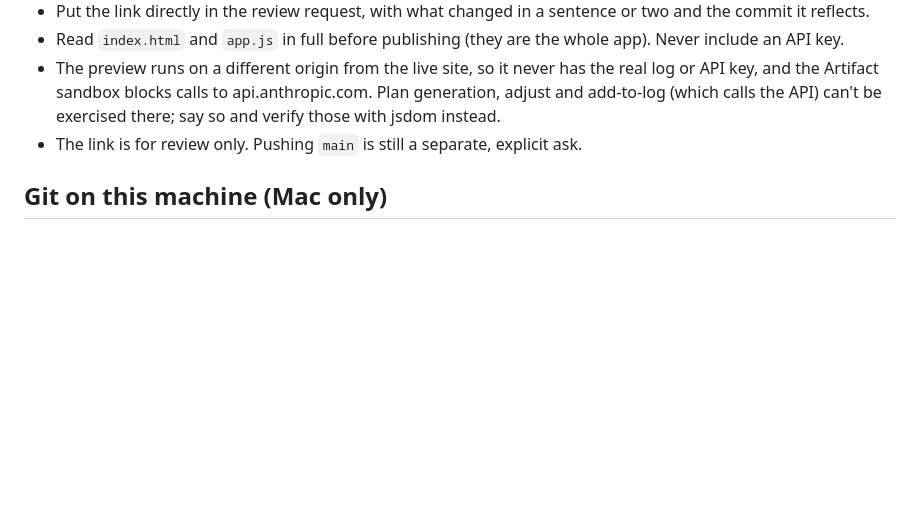
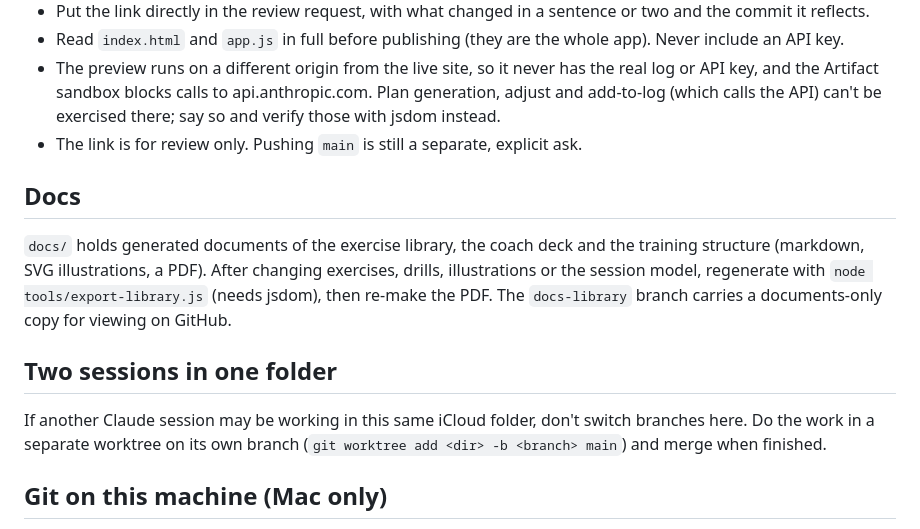
Before and after one commit to 6m7cvk2vj5-del/beta-log, a Markdown page: CLAUDE.md, the part around the change. Drawn GitHub-style; blank space fills up the shorter version.

Commit message:
CLAUDE.md: docs export and working alongside another session
Co-Authored-By: Claude Sonnet 5.5 <noreply@anthropic.com>

```diff
--- a/CLAUDE.md
+++ b/CLAUDE.md
@@ -32,6 +32,14 @@ Whenever asking the user to review a change before it goes to `main`, include a
 - The preview runs on a different origin from the live site, so it never has the real log or API key, and the Artifact sandbox blocks calls to api.anthropic.com. Plan generation, adjust and add-to-log (which calls the API) can't be exercised there; say so and verify those with jsdom instead.
 - The link is for review only. Pushing `main` is still a separate, explicit ask.
 
+## Docs
+
+`docs/` holds generated documents of the exercise library, the coach deck and the training structure (markdown, SVG illustrations, a PDF). After changing exercises, drills, illustrations or the session model, regenerate with `node tools/export-library.js` (needs jsdom), then re-make the PDF. The `docs-library` branch carries a documents-only copy for viewing on GitHub.
+
+## Two sessions in one folder
+
+If another Claude session may be working in this same iCloud folder, don't switch branches here. Do the work in a separate worktree on its own branch (`git worktree add <dir> -b <branch> main`) and merge when finished.
+
 ## Git on this machine (Mac only)
 
 Apple's Command Line Tools are unavailable for this macOS version, so `/usr/bin/git` is a non-working stub. Use the portable git at `~/.local/bin/git` (wraps dugite's git in `~/.local/git-portable`). Put it on PATH first:
```
